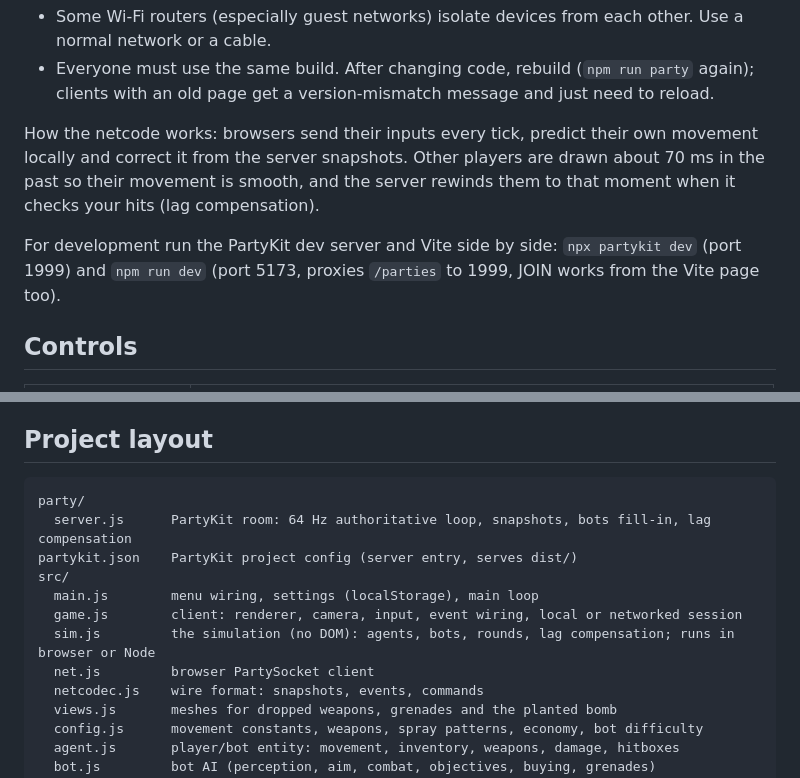
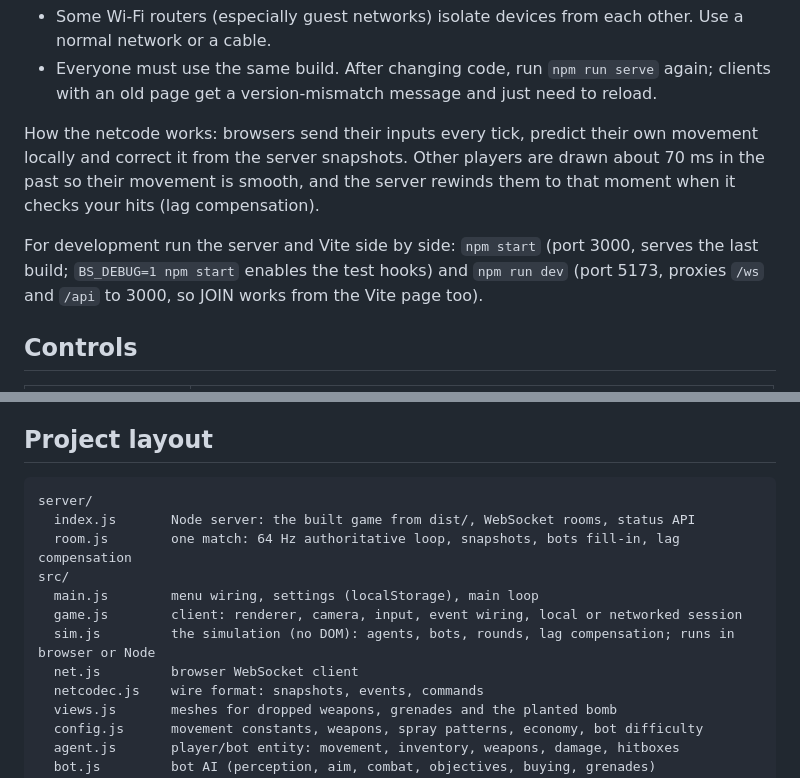
Before and after one commit to FedaSkywalker/csko, a Markdown page: README.md, 2 parts joined by grey strips. GitHub-like rendering.

````diff
--- a/README.md
+++ b/README.md
@@ -102,14 +203,15 @@ If other PCs can't connect locally:
 - Some Wi-Fi routers (especially guest networks) isolate devices from each other. Use a normal
   network or a cable.
-- Everyone must use the same build. After changing code, rebuild (`npm run party` again); clients with
-  an old page get a version-mismatch message and just need to reload.
+- Everyone must use the same build. After changing code, run `npm run serve` again; clients with an
+  old page get a version-mismatch message and just need to reload.
 
 How the netcode works: browsers send their inputs every tick, predict their own movement locally and
 correct it from the server snapshots. Other players are drawn about 70 ms in the past so their movement
 is smooth, and the server rewinds them to that moment when it checks your hits (lag compensation).
 
-For development run the PartyKit dev server and Vite side by side: `npx partykit dev` (port 1999) and
-`npm run dev` (port 5173, proxies `/parties` to 1999, JOIN works from the Vite page too).
+For development run the server and Vite side by side: `npm start` (port 3000, serves the last build;
+`BS_DEBUG=1 npm start` enables the test hooks) and `npm run dev` (port 5173, proxies `/ws` and `/api`
+to 3000, so JOIN works from the Vite page too).
 
 ## Controls
 
@@ -208,14 +310,14 @@ On Windows, `Ctrl+W` closes the browser tab and the page cannot block it. Crouch
 ## Project layout
 
 ```
-party/
-  server.js      PartyKit room: 64 Hz authoritative loop, snapshots, bots fill-in, lag compensation
-partykit.json    PartyKit project config (server entry, serves dist/)
+server/
+  index.js       Node server: the built game from dist/, WebSocket rooms, status API
+  room.js        one match: 64 Hz authoritative loop, snapshots, bots fill-in, lag compensation
 src/
   main.js        menu wiring, settings (localStorage), main loop
   game.js        client: renderer, camera, input, event wiring, local or networked session
   sim.js         the simulation (no DOM): agents, bots, rounds, lag compensation; runs in browser or Node
-  net.js         browser PartySocket client
+  net.js         browser WebSocket client
   netcodec.js    wire format: snapshots, events, commands
   views.js       meshes for dropped weapons, grenades and the planted bomb
   config.js      movement constants, weapons, spray patterns, economy, bot difficulty
````
Also changed, not shown: other parts of README.md (+124 -23 lines).
